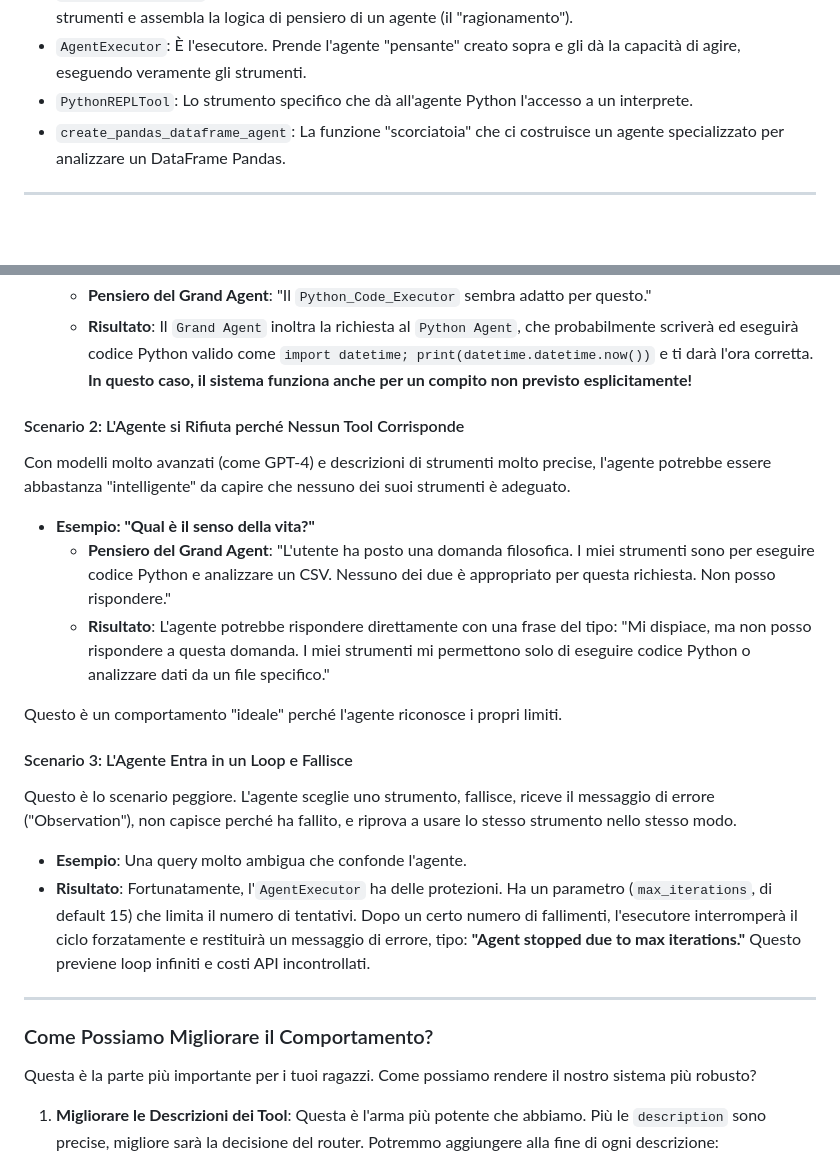
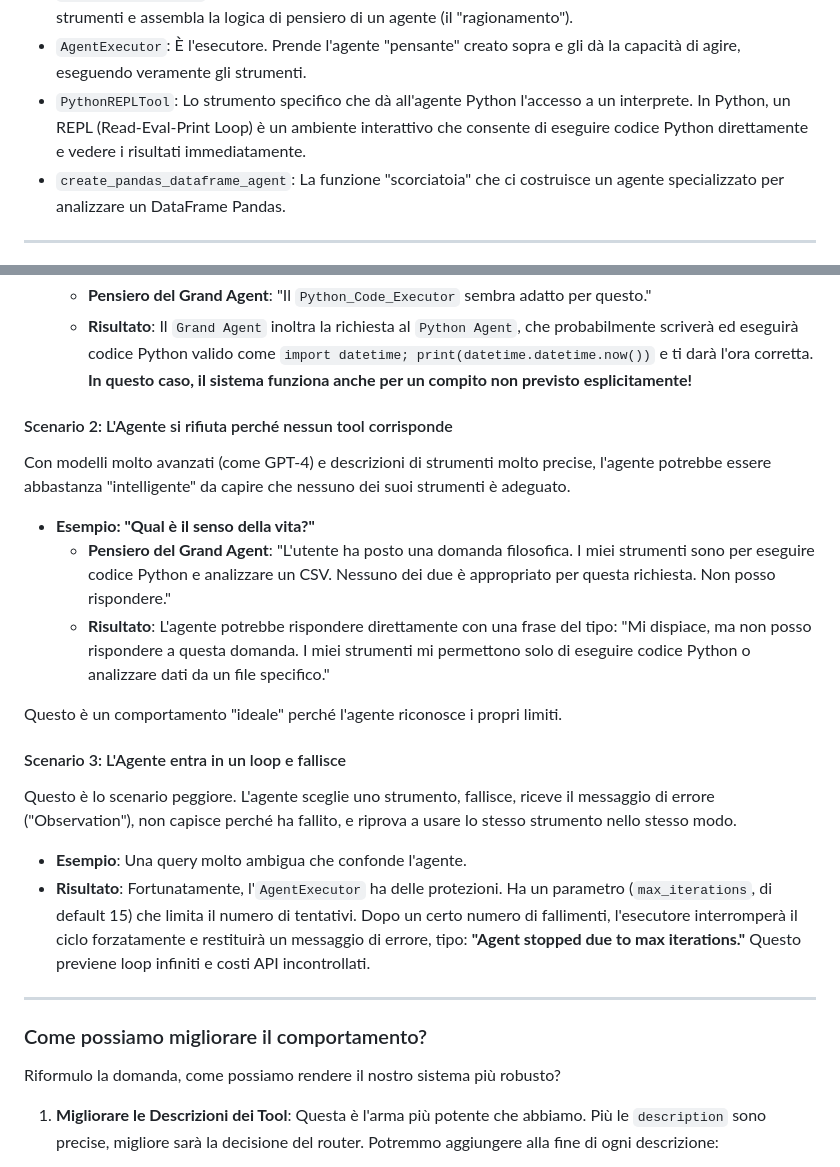
Before and after one commit to AnastasiaBrinati/Hackaton_AnomalyDetection, a Markdown page: AgentAI/MultiAgent.md, 2 parts joined by grey strips. GitHub-like rendering; blank space fills up the shorter version.

```diff
--- a/AgentAI/MultiAgent.md
+++ b/AgentAI/MultiAgent.md
@@ -149,7 +149,7 @@ Qui importiamo tutti i "mattoni" che ci serviranno per costruire i nostri agenti
 *   `ChatOpenAI`: È il nostro accesso al "cervello" dei modelli OpenAI (come GPT-4).
 *   `create_react_agent`: È una "funzione fabbrica" di LangChain. Prende un modello, un prompt e degli strumenti e assembla la logica di pensiero di un agente (il "ragionamento").
 *   `AgentExecutor`: È l'esecutore. Prende l'agente "pensante" creato sopra e gli dà la capacità di agire, eseguendo veramente gli strumenti.
-*   `PythonREPLTool`: Lo strumento specifico che dà all'agente Python l'accesso a un interprete.
+*   `PythonREPLTool`: Lo strumento specifico che dà all'agente Python l'accesso a un interprete. In Python, un REPL (Read-Eval-Print Loop) è un ambiente interattivo che consente di eseguire codice Python direttamente e vedere i risultati immediatamente.
 *   `create_pandas_dataframe_agent`: La funzione "scorciatoia" che ci costruisce un agente specializzato per analizzare un DataFrame Pandas.
 
 ---
@@ -310,7 +310,7 @@ L'agente non si arrende. Sceglie lo strumento che assomiglia di più alla richie
     *   **Pensiero del Grand Agent**: "Il `Python_Code_Executor` sembra adatto per questo."
     *   **Risultato**: Il `Grand Agent` inoltra la richiesta al `Python Agent`, che probabilmente scriverà ed eseguirà codice Python valido come `import datetime; print(datetime.datetime.now())` e ti darà l'ora corretta. **In questo caso, il sistema funziona anche per un compito non previsto esplicitamente!**
 
-#### Scenario 2: L'Agente si Rifiuta perché Nessun Tool Corrisponde
+#### Scenario 2: L'Agente si rifiuta perché nessun tool corrisponde
 
 Con modelli molto avanzati (come GPT-4) e descrizioni di strumenti molto precise, l'agente potrebbe essere abbastanza "intelligente" da capire che nessuno dei suoi strumenti è adeguato.
 
@@ -320,7 +320,7 @@ Con modelli molto avanzati (come GPT-4) e descrizioni di strumenti molto precise
 
 Questo è un comportamento "ideale" perché l'agente riconosce i propri limiti.
 
-#### Scenario 3: L'Agente Entra in un Loop e Fallisce
+#### Scenario 3: L'Agente entra in un loop e fallisce
 
 Questo è lo scenario peggiore. L'agente sceglie uno strumento, fallisce, riceve il messaggio di errore ("Observation"), non capisce perché ha fallito, e riprova a usare lo stesso strumento nello stesso modo.
 
@@ -329,9 +329,9 @@ Questo è lo scenario peggiore. L'agente sceglie uno strumento, fallisce, riceve
 
 ---
 
-### Come Possiamo Migliorare il Comportamento?
+### Come possiamo migliorare il comportamento?
 
-Questa è la parte più importante per i tuoi ragazzi. Come possiamo rendere il nostro sistema più robusto?
+Riformulo la domanda, come possiamo rendere il nostro sistema più robusto?
 
 1.  **Migliorare le Descrizioni dei Tool**: Questa è l'arma più potente che abbiamo. Più le `description` sono precise, migliore sarà la decisione del router. Potremmo aggiungere alla fine di ogni descrizione:
     > "...Usa questo tool solo per domande relative a X. Per tutte le altre domande, non è lo strumento adatto."
```
